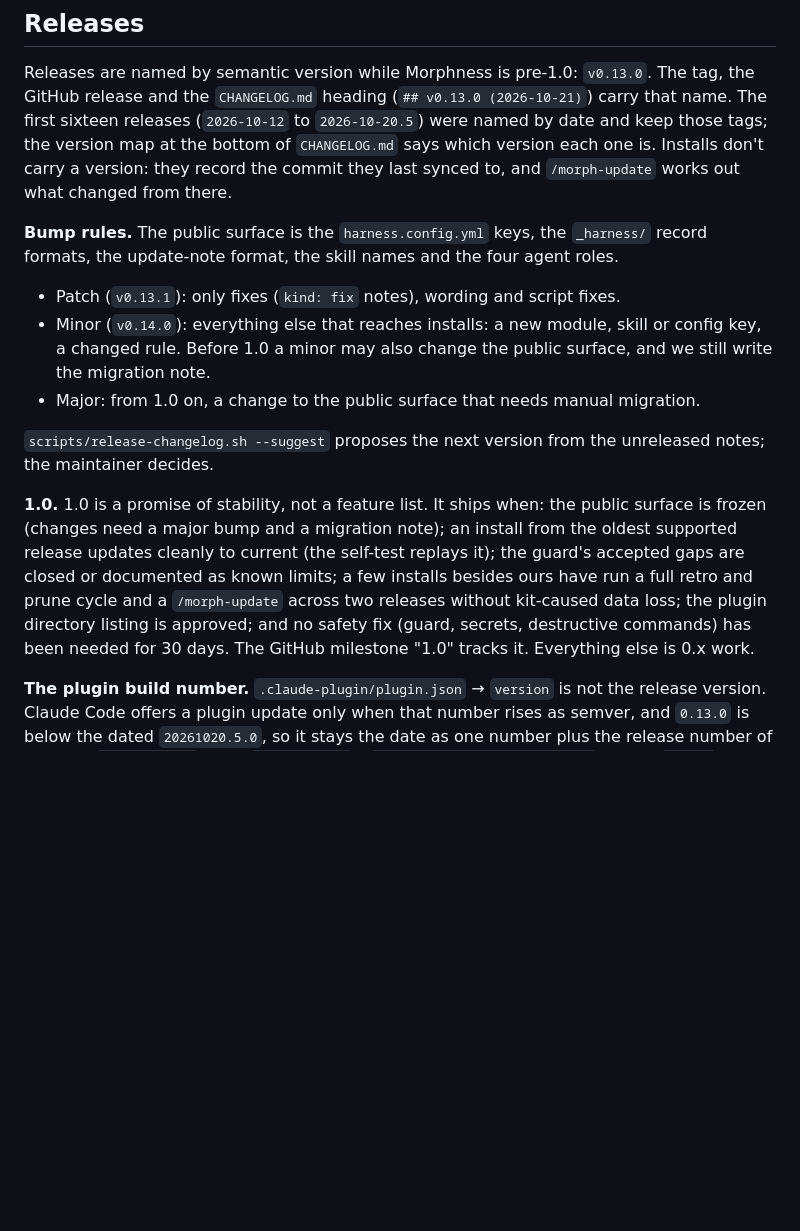
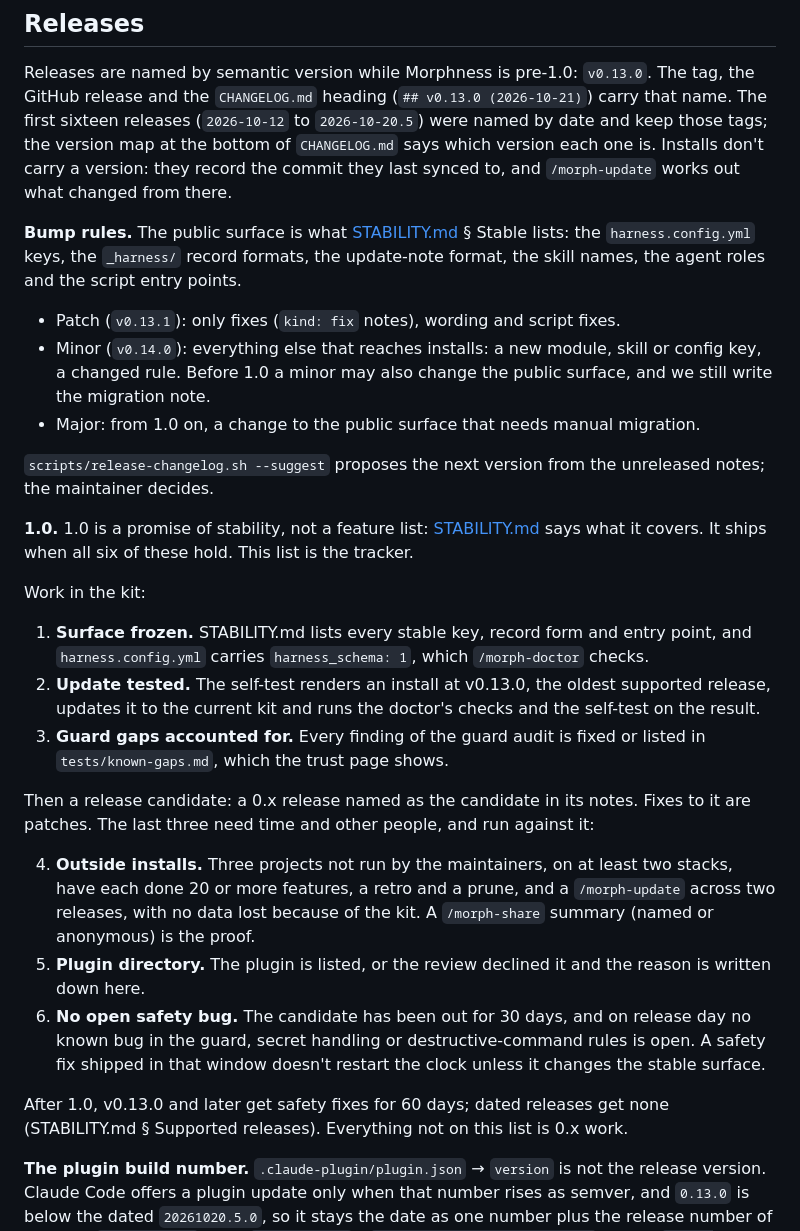
Before and after one commit to Antarsoft/morphness, a Markdown page: CONTRIBUTING.md, the part around the change. Rendered like a GitHub page; blank space fills up the shorter version.

Commit message:
Stability promise and the 1.0 criteria grouped by who controls them (#138)

```diff
--- a/CONTRIBUTING.md
+++ b/CONTRIBUTING.md
@@ -96,8 +96,9 @@ releases (`2026-10-12` to `2026-10-20.5`) were named by date and keep those tags
 the bottom of `CHANGELOG.md` says which version each one is. Installs don't carry a version: they
 record the commit they last synced to, and `/morph-update` works out what changed from there.
 
-**Bump rules.** The public surface is the `harness.config.yml` keys, the `_harness/` record formats, the
-update-note format, the skill names and the four agent roles.
+**Bump rules.** The public surface is what [STABILITY.md](STABILITY.md) § Stable lists: the
+`harness.config.yml` keys, the `_harness/` record formats, the update-note format, the skill names, the
+agent roles and the script entry points.
 
 - Patch (`v0.13.1`): only fixes (`kind: fix` notes), wording and script fixes.
 - Minor (`v0.14.0`): everything else that reaches installs: a new module, skill or config key, a changed
@@ -107,13 +108,32 @@ update-note format, the skill names and the four agent roles.
 `scripts/release-changelog.sh --suggest` proposes the next version from the unreleased notes; the
 maintainer decides.
 
-**1.0.** 1.0 is a promise of stability, not a feature list. It ships when: the public surface is
-frozen (changes need a major bump and a migration note); an install from the oldest supported release
-updates cleanly to current (the self-test replays it); the guard's accepted gaps are closed or
-documented as known limits; a few installs besides ours have run a full retro and prune cycle and a
-`/morph-update` across two releases without kit-caused data loss; the plugin directory listing is
-approved; and no safety fix (guard, secrets, destructive commands) has been needed for 30 days. The
-GitHub milestone "1.0" tracks it. Everything else is 0.x work.
+**1.0.** 1.0 is a promise of stability, not a feature list: [STABILITY.md](STABILITY.md) says what it
+covers. It ships when all six of these hold. This list is the tracker.
+
+Work in the kit:
+
+1. **Surface frozen.** STABILITY.md lists every stable key, record form and entry point, and
+   `harness.config.yml` carries `harness_schema: 1`, which `/morph-doctor` checks.
+2. **Update tested.** The self-test renders an install at v0.13.0, the oldest supported release,
+   updates it to the current kit and runs the doctor's checks and the self-test on the result.
+3. **Guard gaps accounted for.** Every finding of the guard audit is fixed or listed in
+   `tests/known-gaps.md`, which the trust page shows.
+
+Then a release candidate: a 0.x release named as the candidate in its notes. Fixes to it are
+patches. The last three need time and other people, and run against it:
+
+4. **Outside installs.** Three projects not run by the maintainers, on at least two stacks, have
+   each done 20 or more features, a retro and a prune, and a `/morph-update` across two releases,
+   with no data lost because of the kit. A `/morph-share` summary (named or anonymous) is the proof.
+5. **Plugin directory.** The plugin is listed, or the review declined it and the reason is written
+   down here.
+6. **No open safety bug.** The candidate has been out for 30 days, and on release day no known bug
+   in the guard, secret handling or destructive-command rules is open. A safety fix shipped in that
+   window doesn't restart the clock unless it changes the stable surface.
+
+After 1.0, v0.13.0 and later get safety fixes for 60 days; dated releases get none
+(STABILITY.md § Supported releases). Everything not on this list is 0.x work.
 
 **The plugin build number.** `.claude-plugin/plugin.json` → `version` is not the release version. Claude
 Code offers a plugin update only when that number rises as semver, and `0.13.0` is below the dated
```
Also changed, not shown: STABILITY.md (added, +104 -0 lines).
